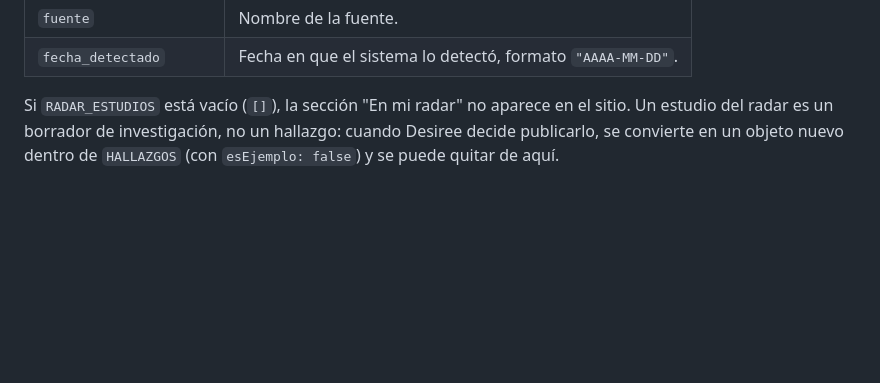
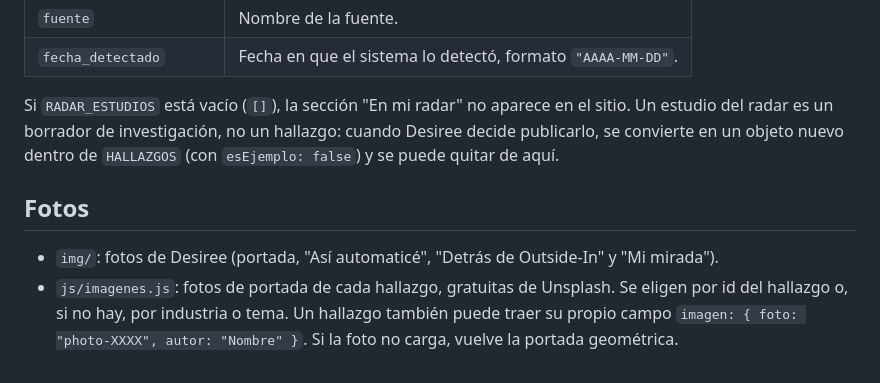
Before and after one commit to desireesolano-consultant/outside-in, a Markdown page: README.md, the part around the change. Drawn GitHub-style; blank space fills up the shorter version.

Commit message:
README: fotos e imágenes de portada
Co-Authored-By: Claude Opus 5.5 <noreply@anthropic.com>
Claude-Session: https://claude.ai/code/session_01L3xTXPh7A4q4LMuhawyXq8

```diff
--- a/README.md
+++ b/README.md
@@ -97,3 +97,7 @@ Si `RADAR_ESTUDIOS` está vacío (`[]`), la sección "En mi radar" no aparece en
 el sitio. Un estudio del radar es un borrador de investigación, no un
 hallazgo: cuando Desiree decide publicarlo, se convierte en un objeto nuevo
 dentro de `HALLAZGOS` (con `esEjemplo: false`) y se puede quitar de aquí.
+
+## Fotos
+- `img/`: fotos de Desiree (portada, "Así automaticé", "Detrás de Outside-In" y "Mi mirada").
+- `js/imagenes.js`: fotos de portada de cada hallazgo, gratuitas de Unsplash. Se eligen por id del hallazgo o, si no hay, por industria o tema. Un hallazgo también puede traer su propio campo `imagen: { foto: "photo-XXXX", autor: "Nombre" }`. Si la foto no carga, vuelve la portada geométrica.
```
